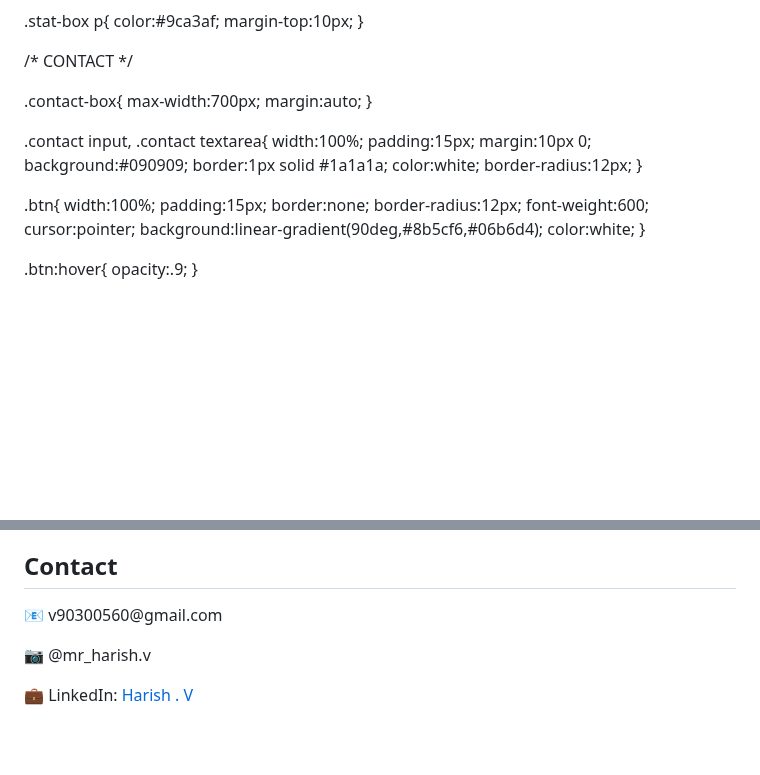
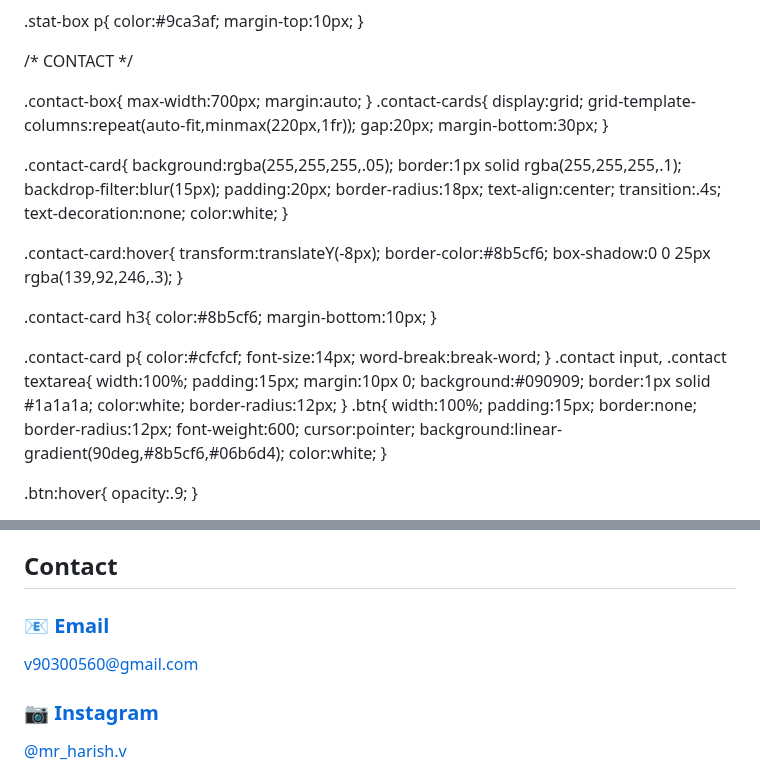
Before and after one commit to Harishv-web/Harish-, a Markdown page: README.md, 2 parts joined by grey strips. Rendered like a GitHub page; blank space fills up the shorter version.

Commit message:
Revamp contact section with cards and links
Updated contact section with new layout and links.

```diff
--- a/README.md
+++ b/README.md
@@ -204,7 +203,41 @@ margin-top:10px;
 max-width:700px;
 margin:auto;
 }
+.contact-cards{
+display:grid;
+grid-template-columns:repeat(auto-fit,minmax(220px,1fr));
+gap:20px;
+margin-bottom:30px;
+}
 
+.contact-card{
+background:rgba(255,255,255,.05);
+border:1px solid rgba(255,255,255,.1);
+backdrop-filter:blur(15px);
+padding:20px;
+border-radius:18px;
+text-align:center;
+transition:.4s;
+text-decoration:none;
+color:white;
+}
+
+.contact-card:hover{
+transform:translateY(-8px);
+border-color:#8b5cf6;
+box-shadow:0 0 25px rgba(139,92,246,.3);
+}
+
+.contact-card h3{
+color:#8b5cf6;
+margin-bottom:10px;
+}
+
+.contact-card p{
+color:#cfcfcf;
+font-size:14px;
+word-break:break-word;
+}
 .contact input,
 .contact textarea{
 width:100%;
@@ -215,7 +248,6 @@ border:1px solid #1a1a1a;
 color:white;
 border-radius:12px;
 }
-
 .btn{
 width:100%;
 padding:15px;
@@ -550,16 +582,14 @@ Aspiring to become a skilled technology professional, web developer and entrepre
 <section id="contact" class="hidden contact">
 <h2>Contact</h2>
 <div class="contact-box">
-<p style="margin-bottom:15px;">
-📧 v90300560@gmail.com
-</p>
-<p style="margin-bottom:15px;">
-📷 @mr_harish.v
-</p>
-<p style="margin-bottom:25px;">
-💼 LinkedIn:
-<a href="https://www.linkedin.com/in/harish-v-253011362?utm_source=share_via&utm_content=profile&utm_medium=member_android"
+<div class="contact-cards">
+<a href="mailto:v90300560@gmail.com" class="contact-card">
+<h3>📧 Email</h3>
+<p>v90300560@gmail.com</p>
+</a>
+<a href="https://www.instagram.com/mr_harish.v"
 target="_blank"
-style="color:#06b6d4;text-decoration:none;font-weight:600;">
-Harish . V
+class="contact-card">
+<h3>📷 Instagram</h3>
+<p>@mr_harish.v</p>
 </a>
```
Also changed, not shown: other parts of README.md (+8 -13 lines).
